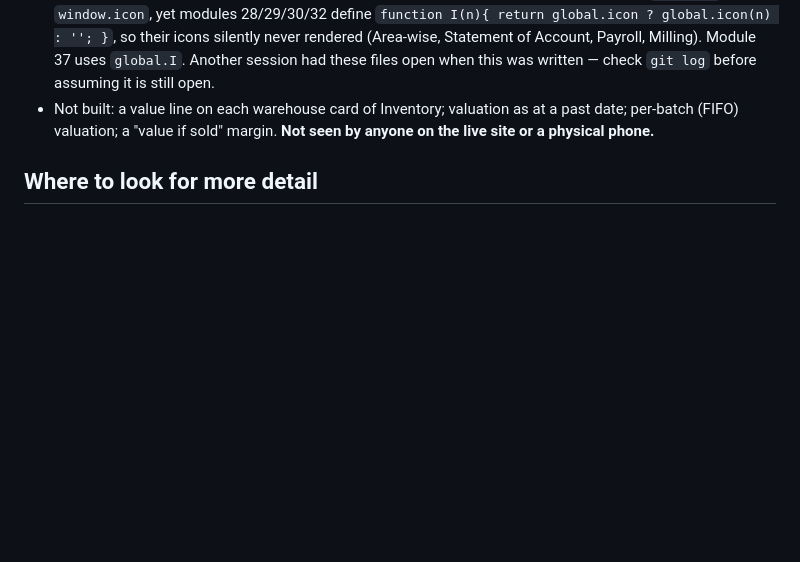
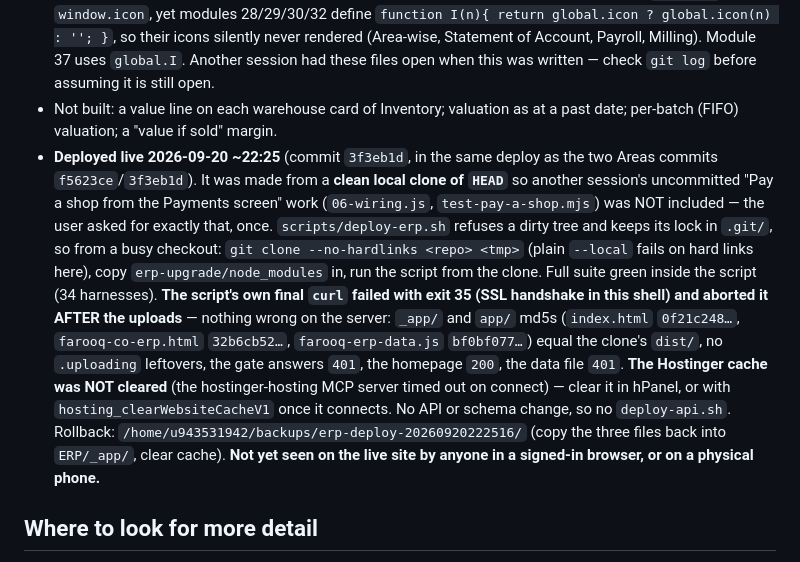
Before and after one commit to elevariq/projectFarooqAndCoTraders, a Markdown page: CLAUDE.md, the part around the change. Rendered like a GitHub page; blank space fills up the shorter version.

Commit message:
Docs: stock value is live (deployed from a clean clone of HEAD without another session's uncommitted work); cache not cleared, rollback path recorded

```diff
--- a/CLAUDE.md
+++ b/CLAUDE.md
@@ -1111,7 +1111,18 @@ server first.
   (Area-wise, Statement of Account, Payroll, Milling). Module 37 uses `global.I`. Another session had these files open when this was
   written — check `git log` before assuming it is still open.
 - Not built: a value line on each warehouse card of Inventory; valuation as at a past date; per-batch (FIFO) valuation; a "value if sold"
-  margin. **Not seen by anyone on the live site or a physical phone.**
+  margin.
+- **Deployed live 2026-09-20 ~22:25** (commit `3f3eb1d`, in the same deploy as the two Areas commits `f5623ce`/`3f3eb1d`). It was made from a
+  **clean local clone of `HEAD`** so another session's uncommitted "Pay a shop from the Payments screen" work (`06-wiring.js`,
+  `test-pay-a-shop.mjs`) was NOT included — the user asked for exactly that, once. `scripts/deploy-erp.sh` refuses a dirty tree and keeps
+  its lock in `.git/`, so from a busy checkout: `git clone --no-hardlinks <repo> <tmp>` (plain `--local` fails on hard links here), copy
+  `erp-upgrade/node_modules` in, run the script from the clone. Full suite green inside the script (34 harnesses). **The script's own final
+  `curl` failed with exit 35 (SSL handshake in this shell) and aborted it AFTER the uploads** — nothing wrong on the server: `_app/` and
+  `app/` md5s (`index.html` `0f21c248…`, `farooq-co-erp.html` `32b6cb52…`, `farooq-erp-data.js` `bf0bf077…`) equal the clone's `dist/`, no
+  `.uploading` leftovers, the gate answers `401`, the homepage `200`, the data file `401`. **The Hostinger cache was NOT cleared** (the
+  hostinger-hosting MCP server timed out on connect) — clear it in hPanel, or with `hosting_clearWebsiteCacheV1` once it connects. No API or
+  schema change, so no `deploy-api.sh`. Rollback: `/home/u943531942/backups/erp-deploy-20260920222516/` (copy the three files back into
+  `ERP/_app/`, clear cache). **Not yet seen on the live site by anyone in a signed-in browser, or on a physical phone.**
 
 ## Where to look for more detail
 
```
